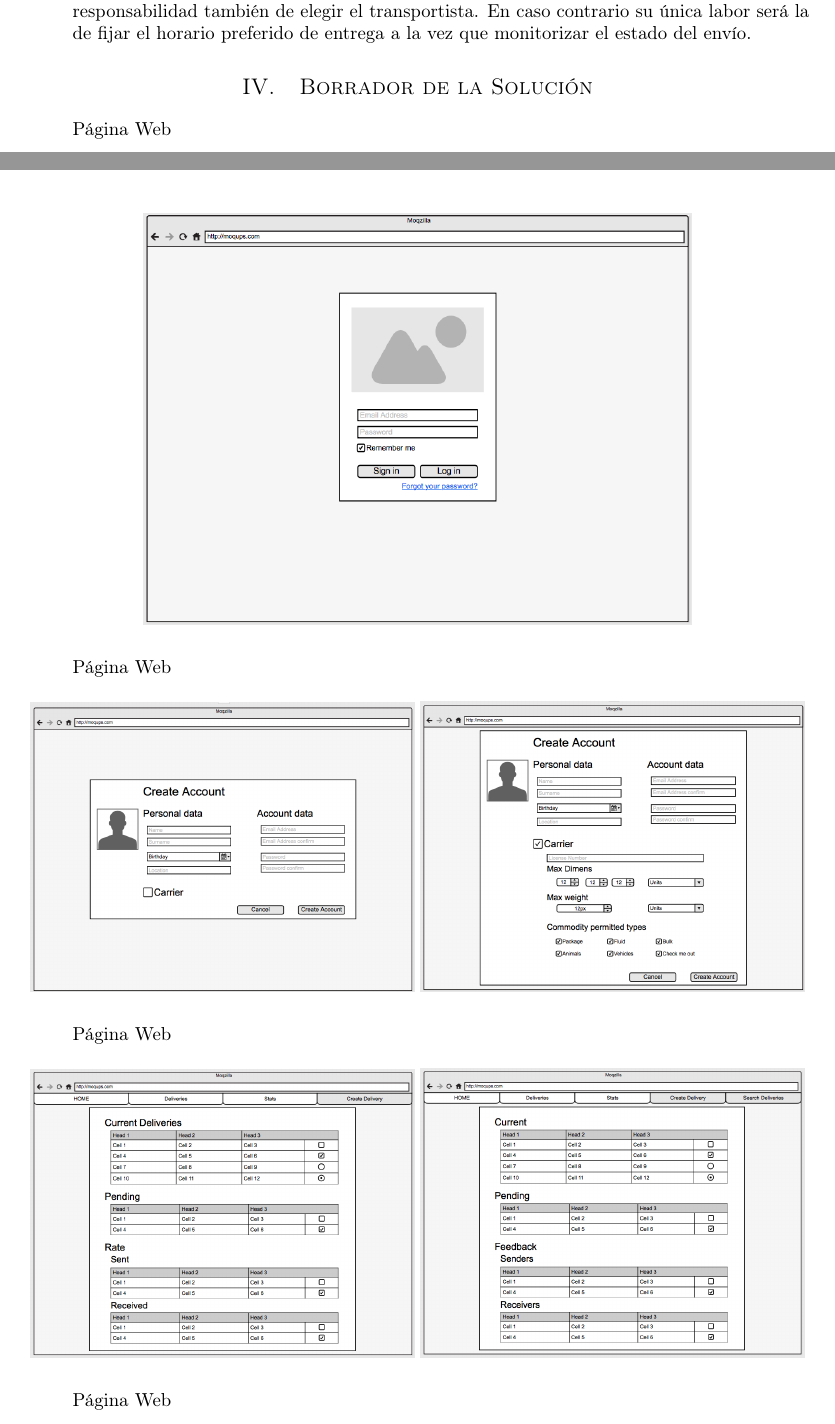
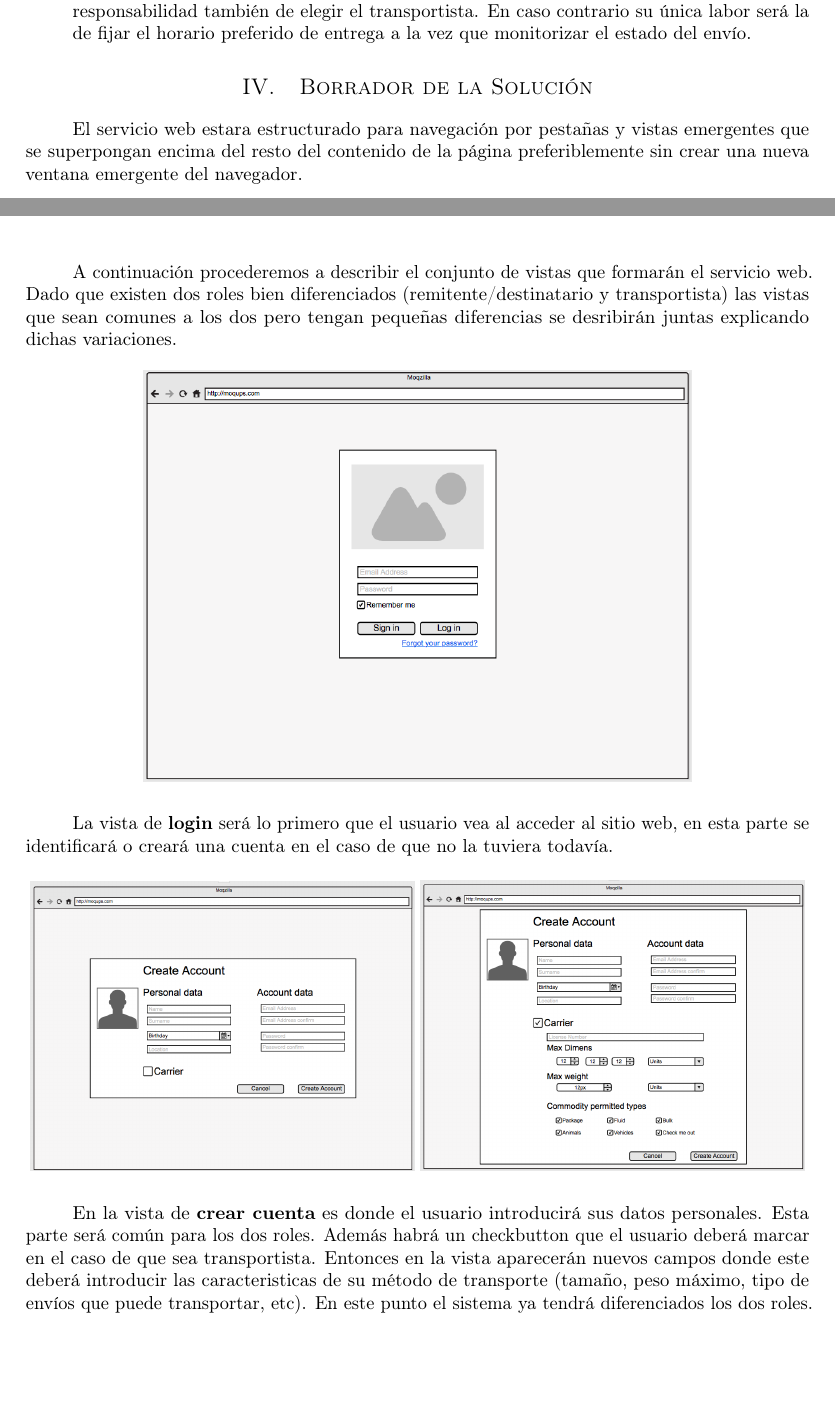
Before and after one commit to MangostasUVaTeam/JumpVa-report-and-slides, a LaTeX paper (article.tex): two parts of pages 2 and 3 of 5 before the commit and two parts of pages 2 and 3 of 6 after it, joined at a grey line, cut so that both start at the same text, the shorter picture padded with empty space. Compiled offline with pdfLaTeX.

Commit message:
Added sketching descriptions

```diff
--- a/article.tex
+++ b/article.tex
@@ -141,7 +141,11 @@
 		\section{Borrador de la Solución}
 
 			\paragraph{}
-			Página Web
+			El servicio web estara estructurado para navegación por pestañas y vistas emergentes que se superpongan encima del resto del contenido de la página preferiblemente sin crear una nueva ventana emergente del navegador.
+
+			\paragraph{}
+			A continuación procederemos a describir el conjunto de vistas que formarán el servicio web. Dado que existen dos roles bien diferenciados (remitente/destinatario y transportista) las vistas que sean comunes a los dos pero tengan pequeñas diferencias se desribirán juntas explicando dichas variaciones.
+
 			\begin{figure}[H]
 				\centering
 				\begin{minipage}[b]{0.7\textwidth}
@@ -150,7 +154,8 @@
 			\end{figure}
 
 			\paragraph{}
-			Página Web
+			La vista de \textbf{login} será lo primero que el usuario vea al acceder al sitio web, en esta parte se identificará o creará una cuenta en el caso de que no la tuviera todavía.
+
 
 
 			\begin{figure}[H]
@@ -164,8 +169,7 @@
 			\end{figure}
 
 			\paragraph{}
-			Página Web
-
+			En la vista de \textbf{crear cuenta} es donde el usuario introducirá sus datos personales. Esta parte será común para los dos roles. Además habrá un checkbutton que el usuario deberá marcar en el caso de que sea transportista. Entonces en la vista aparecerán nuevos campos donde este deberá introducir las caracteristicas de su método de transporte (tamaño, peso máximo, tipo de envíos que puede transportar, etc). En este punto el sistema ya tendrá diferenciados los dos roles.
 
 			\begin{figure}[H]
 				\centering
@@ -180,7 +184,7 @@
 			\end{figure}
 
 			\paragraph{}
-			Página Web
+			La vista que de \textbf{página principal} del sitio web. En ella se le mostrará información acerca de los envíos en curso, los que están pendientes de confirmación (para que los confirme en el caso del cliente y para saber si han sido confirmados y debe dirigirse al lugar de recogida en el caso del transportista). Además también habrá una sección destinada a dar la opinión acerca de anteriores envíos en el caso de los clientes. En el de los transportistas esta sección estará compuesta por las valoraciones que los clientes le han dado.
 
 
 			\begin{figure}[H]
```
Also changed, not shown: article.pdf, article.tex (13 more changed lines).
